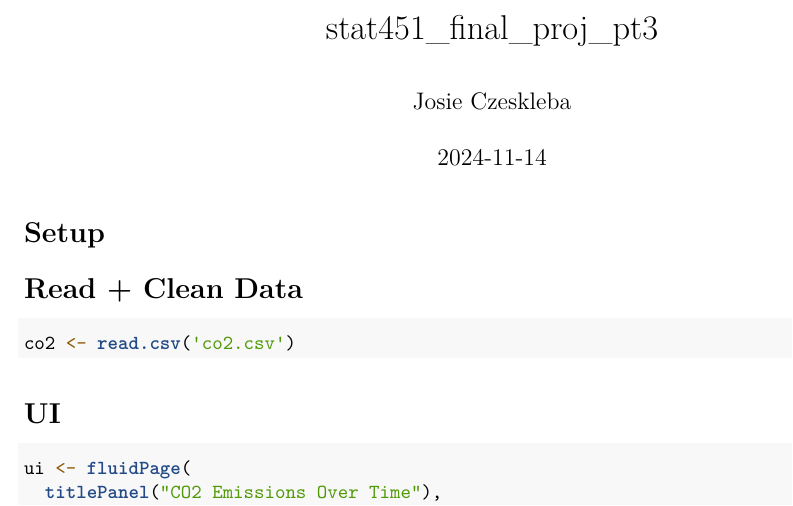
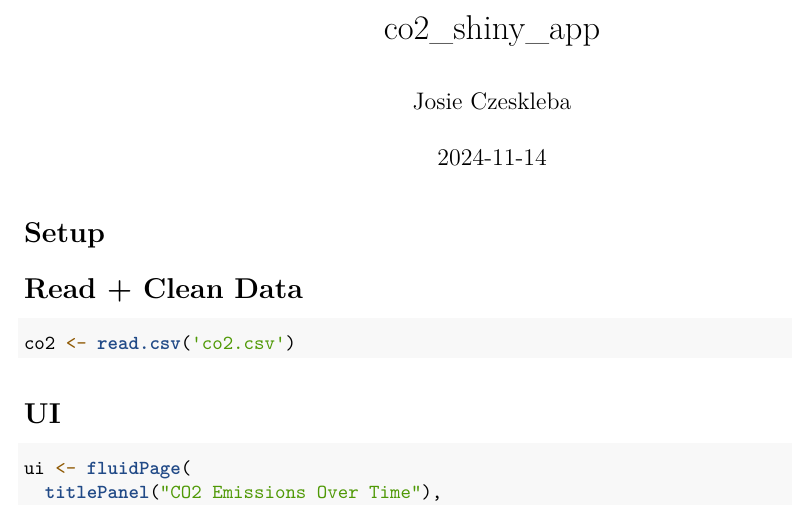
Before and after one commit to teaiced/Stat-451-Final, an R Markdown document (shiny_app/co2_shiny_app.Rmd): part of page 1 of 2, cut at the place of the change. Rendered offline with R 4.5, knitr and Pandoc, then LaTeX, with nearby package versions.

Commit message:
Add files via upload

```diff
--- a/shiny_app/co2_shiny_app.Rmd
+++ b/shiny_app/co2_shiny_app.Rmd
@@ -1,5 +1,5 @@
 ---
-title: "stat451_final_proj_pt3"
+title: "co2_shiny_app"
 author: "Josie Czeskleba"
 date: "2024-11-14"
 output: pdf_document
```
